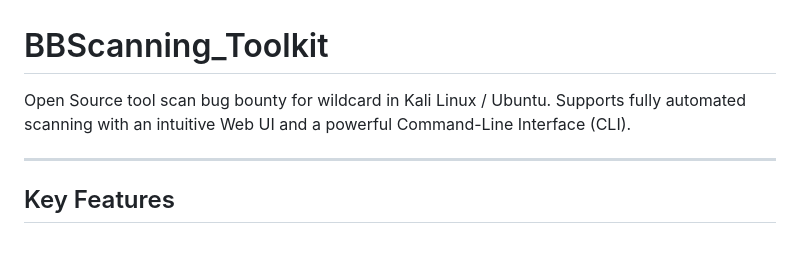
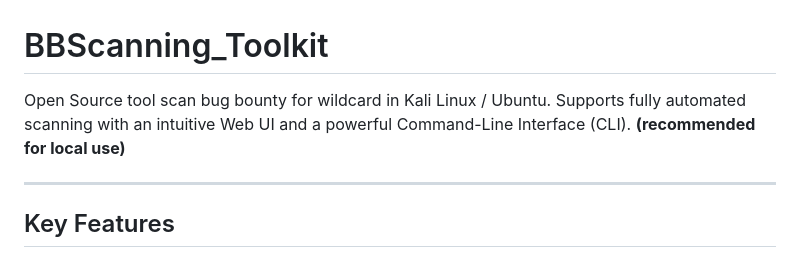
Before and after one commit to Khang-VT/BBScanning_Toolkit, a Markdown page: README.md, the part around the change. Drawn GitHub-style.

```diff
--- a/README.md
+++ b/README.md
@@ -1,6 +1,6 @@
 # BBScanning_Toolkit
 Open Source tool scan bug bounty for wildcard in Kali Linux / Ubuntu.
-Supports fully automated scanning with an intuitive Web UI and a powerful Command-Line Interface (CLI).
+Supports fully automated scanning with an intuitive Web UI and a powerful Command-Line Interface (CLI). **(recommended for local use)**
 
 ---
 
```
